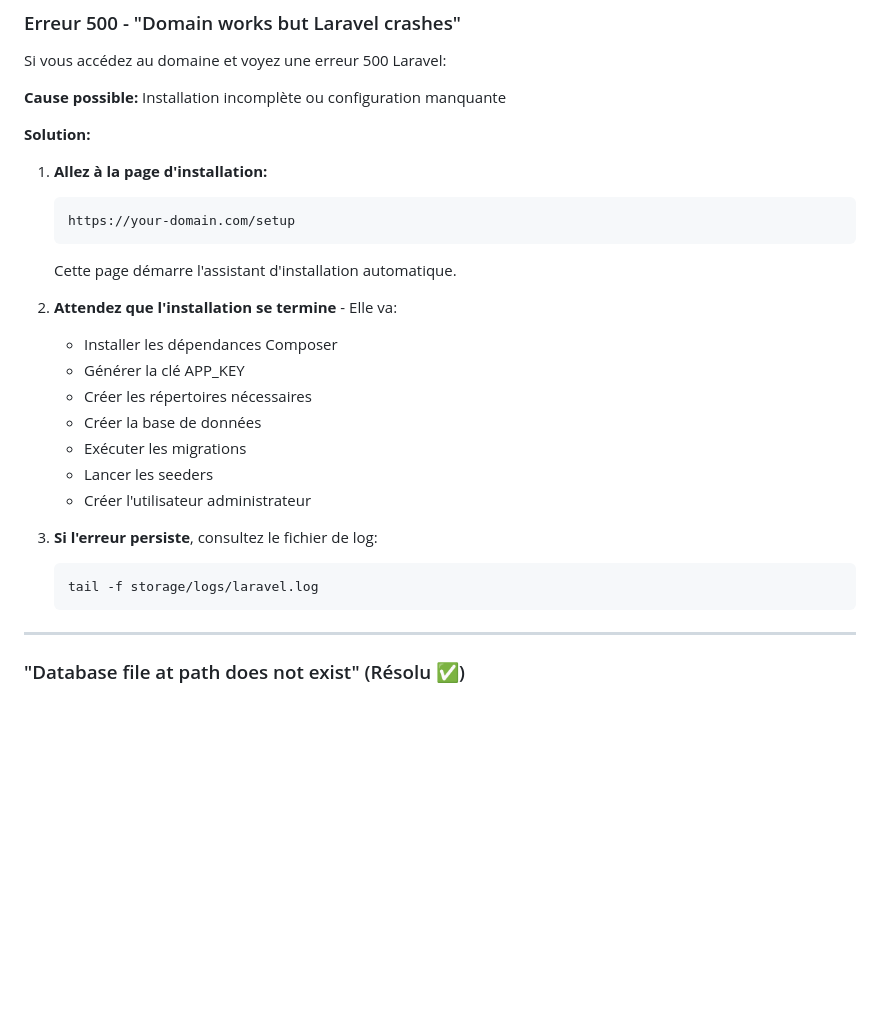
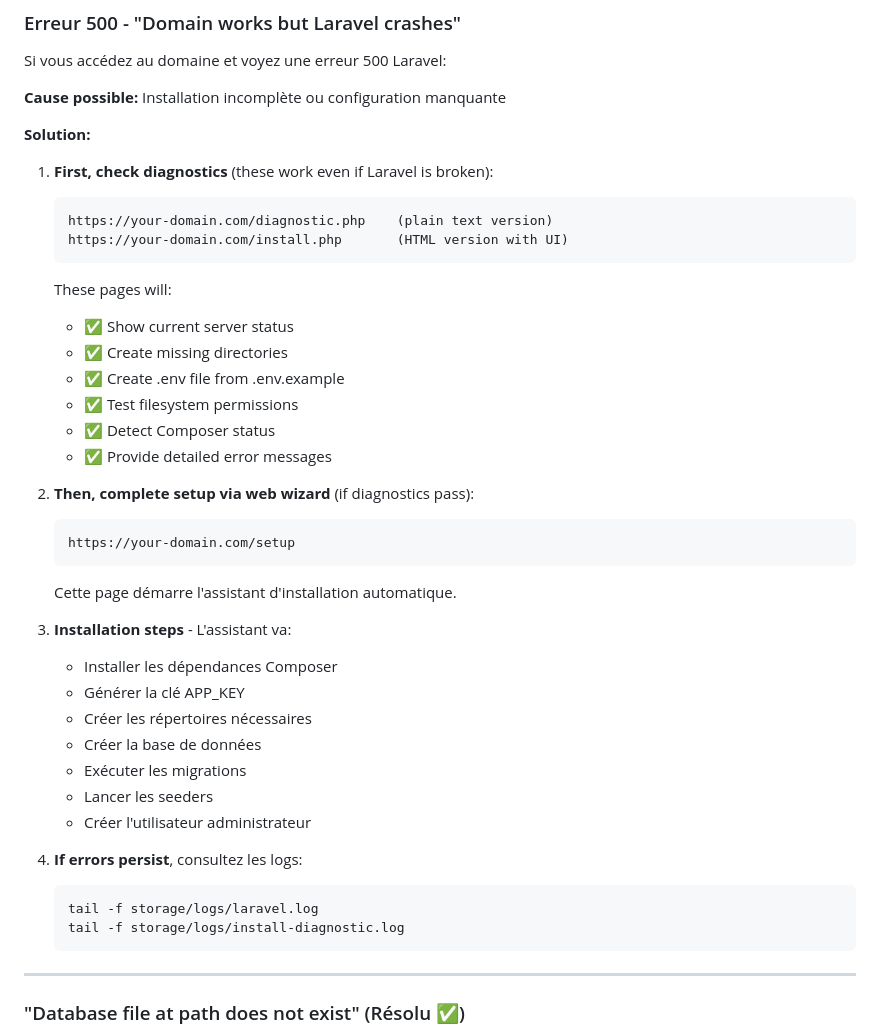
Before and after one commit to fay019/api-manager, a Markdown page: docs/TROUBLESHOOTING.md, the part around the change. GitHub-like rendering; blank space fills up the shorter version.

````diff
--- a/docs/TROUBLESHOOTING.md
+++ b/docs/TROUBLESHOOTING.md
@@ -14,13 +14,27 @@ Si vous accédez au domaine et voyez une erreur 500 Laravel:
 
 **Solution:**
 
-1. **Allez à la page d'installation:**
+1. **First, check diagnostics** (these work even if Laravel is broken):
+   ```
+   https://your-domain.com/diagnostic.php    (plain text version)
+   https://your-domain.com/install.php       (HTML version with UI)
+   ```
+
+   These pages will:
+   - ✅ Show current server status
+   - ✅ Create missing directories
+   - ✅ Create .env file from .env.example
+   - ✅ Test filesystem permissions
+   - ✅ Detect Composer status
+   - ✅ Provide detailed error messages
+
+2. **Then, complete setup via web wizard** (if diagnostics pass):
    ```
    https://your-domain.com/setup
    ```
    Cette page démarre l'assistant d'installation automatique.
 
-2. **Attendez que l'installation se termine** - Elle va:
+3. **Installation steps** - L'assistant va:
    - Installer les dépendances Composer
    - Générer la clé APP_KEY
    - Créer les répertoires nécessaires
@@ -29,9 +43,10 @@ Si vous accédez au domaine et voyez une erreur 500 Laravel:
    - Lancer les seeders
    - Créer l'utilisateur administrateur
 
-3. **Si l'erreur persiste**, consultez le fichier de log:
+4. **If errors persist**, consultez les logs:
    ```bash
    tail -f storage/logs/laravel.log
+   tail -f storage/logs/install-diagnostic.log
    ```
 
 ---
````
Also changed, not shown: docs/INSTALLATION.md (+25 -10 lines), 1 other file.
